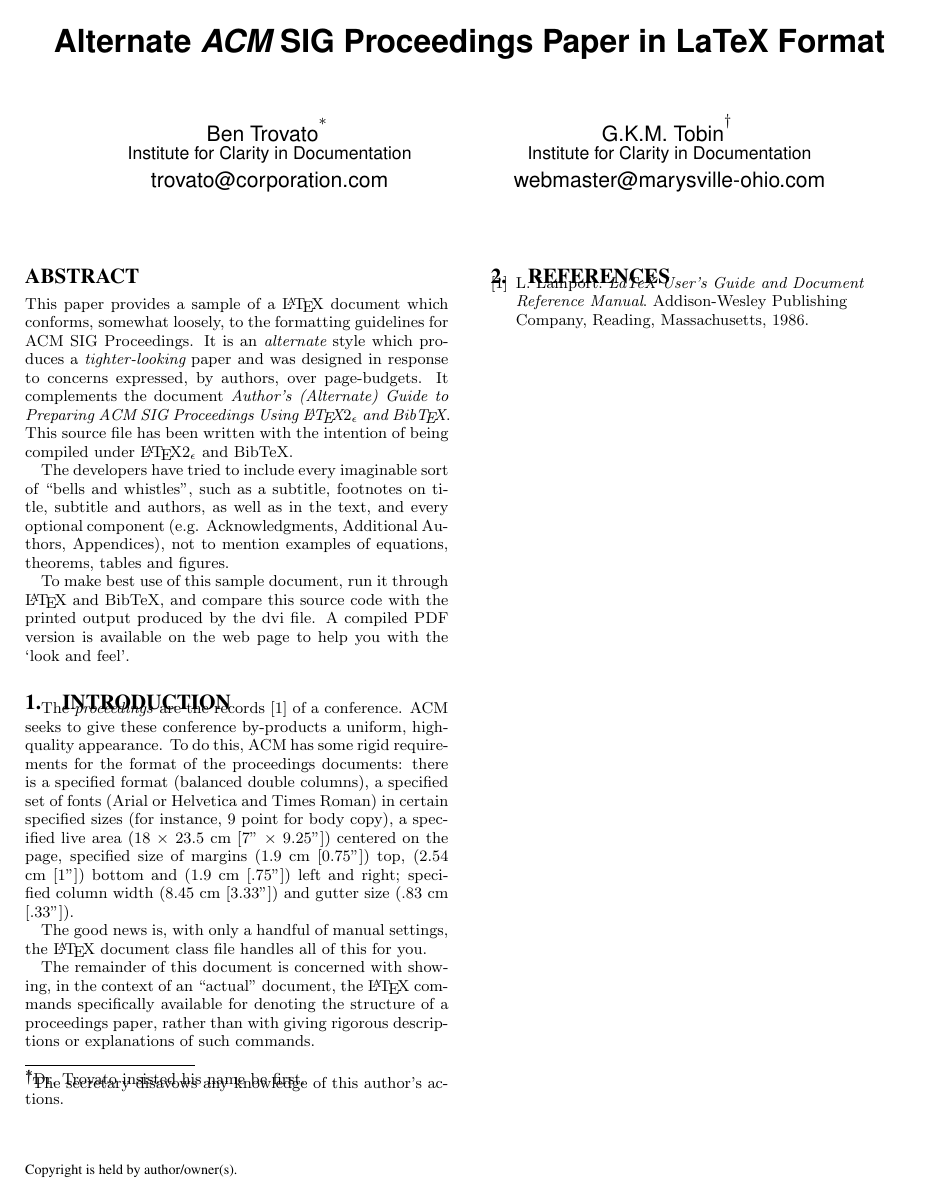
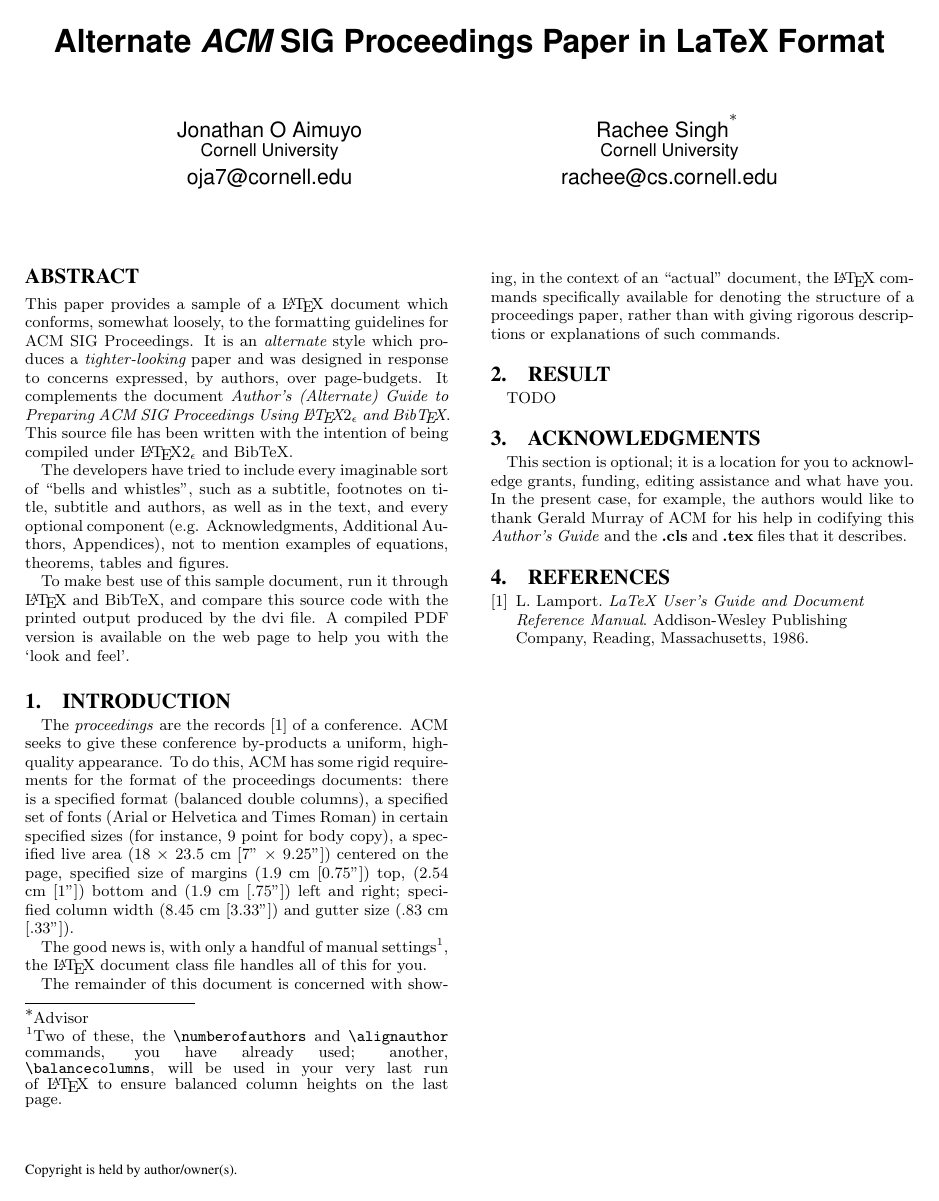
Before and after one commit to osayamenja/poster, a LaTeX paper (src/main.tex, which reads src/content/result.tex, src/sig-alternate-per.cls): the whole page. Compiled offline with pdfLaTeX.

Commit message:
setup template

```diff
--- /dev/null
+++ b/src/content/result.tex
@@ -0,0 +1,5 @@
+%! Author = jonathan
+%! Date = 2/22/24
+
+\section{Result}\label{sec:result}
+TODO
--- a/src/main.tex
+++ b/src/main.tex
@@ -12,72 +12,25 @@
     \author{
         % First Author
         \alignauthor
-        Ben Trovato\titlenote{Dr.~Trovato insisted his name be first.}\\
-        \affaddr{Institute for Clarity in Documentation}\\
-        \email{trovato@corporation.com}
+        Jonathan O Aimuyo\\
+        \affaddr{Cornell University}\\
+        \email{oja7@cornell.edu}
         % Second Author
         \alignauthor
-        G.K.M. Tobin\titlenote{The secretary disavows
-        any knowledge of this author's actions.}\\
-        \affaddr{Institute for Clarity in Documentation}\\
-        \email{webmaster@marysville-ohio.com}
+        Rachee Singh\titlenote{Advisor}\\
+        \affaddr{Cornell University}\\
+        \email{rachee@cs.cornell.edu}
     }
 
     \maketitle
-    \begin{abstract}
-        This paper provides a sample of a \LaTeX\ document which conforms,
-        somewhat loosely, to the formatting guidelines for
-        ACM SIG Proceedings.
-        It is an {\em alternate} style which produces
-        a {\em tighter-looking} paper and was designed in response to
-        concerns expressed, by authors, over page-budgets.
-        It complements the document \textit{Author's (Alternate) Guide to
-        Preparing ACM SIG Proceedings Using \LaTeX$2_\epsilon$\ and Bib\TeX}.
-        This source file has been written with the intention of being
-        compiled under \LaTeX$2_\epsilon$\ and BibTeX.
+    \input{content/abstract}
 
-        The developers have tried to include every imaginable sort
-        of ``bells and whistles", such as a subtitle, footnotes on
-        title, subtitle and authors, as well as in the text, and
-        every optional component (e.g. Acknowledgments, Additional
-        Authors, Appendices), not to mention examples of
-        equations, theorems, tables and figures.
+    \input{content/intro}
 
-        To make best use of this sample document, run it through \LaTeX\
-        and BibTeX, and compare this source code with the printed
-        output produced by the dvi file.
-        A compiled PDF version
-        is available on the web page to help you with the
-        `look and feel'.
-    \end{abstract}
-%    \input{content/abstract}
+    \input{content/result}
 
-    \section{Introduction}\label{sec:introduction}
-    The \textit{proceedings} are the records~\cite{Lamport:LaTeX} of a conference.
-    ACM seeks to give these conference by-products a uniform,
-    high-quality appearance.  To do this, ACM has some rigid
-    requirements for the format of the proceedings documents: there
-    is a specified format (balanced  double columns), a specified
-    set of fonts (Arial or Helvetica and Times Roman) in
-    certain specified sizes (for instance, 9 point for body copy),
-    a specified live area (18 $\times$ 23.5 cm [7" $\times$ 9.25"]) centered on
-    the page, specified size of margins (1.9 cm [0.75"]) top, (2.54 cm [1"]) bottom
-    and (1.9 cm [.75"]) left and right; specified column width
-    (8.45 cm [3.33"]) and gutter size (.83 cm [.33"]).
+    \input{content/ack}
 
-    The good news is, with only a handful of manual
-    settings, the \LaTeX\ document
-    class file handles all of this for you.
-
-    The remainder of this document is concerned with showing, in
-    the context of an ``actual'' document, the \LaTeX\ commands
-    specifically available for denoting the structure of a
-    proceedings paper, rather than with giving rigorous descriptions
-    or explanations of such commands.
-%    \input{content/intro}
-%%
-%%    \input{content/ack}
-%
     \bibliographystyle{abbrv}
     \bibliography{biblio}
 
--- a/src/sig-alternate-per.cls
+++ b/src/sig-alternate-per.cls
@@ -1034,7 +1034,7 @@
             \endgroup
         \endgroup
         \csname #1mark\endcsname{#7}%
-        \vskip -12pt  %gkmt, 11 aug 99 and GM July 2000 (was -14) - numbered section head spacing
+        \vskip -2pt  %gkmt, 11 aug 99 and GM July 2000 (was -14) - numbered section head spacing
 \addcontentsline{toc}{#1}{%
             \ifnum #2>\c@secnumdepth \else
                 \protect\numberline{\csname the#1\endcsname}%
```
